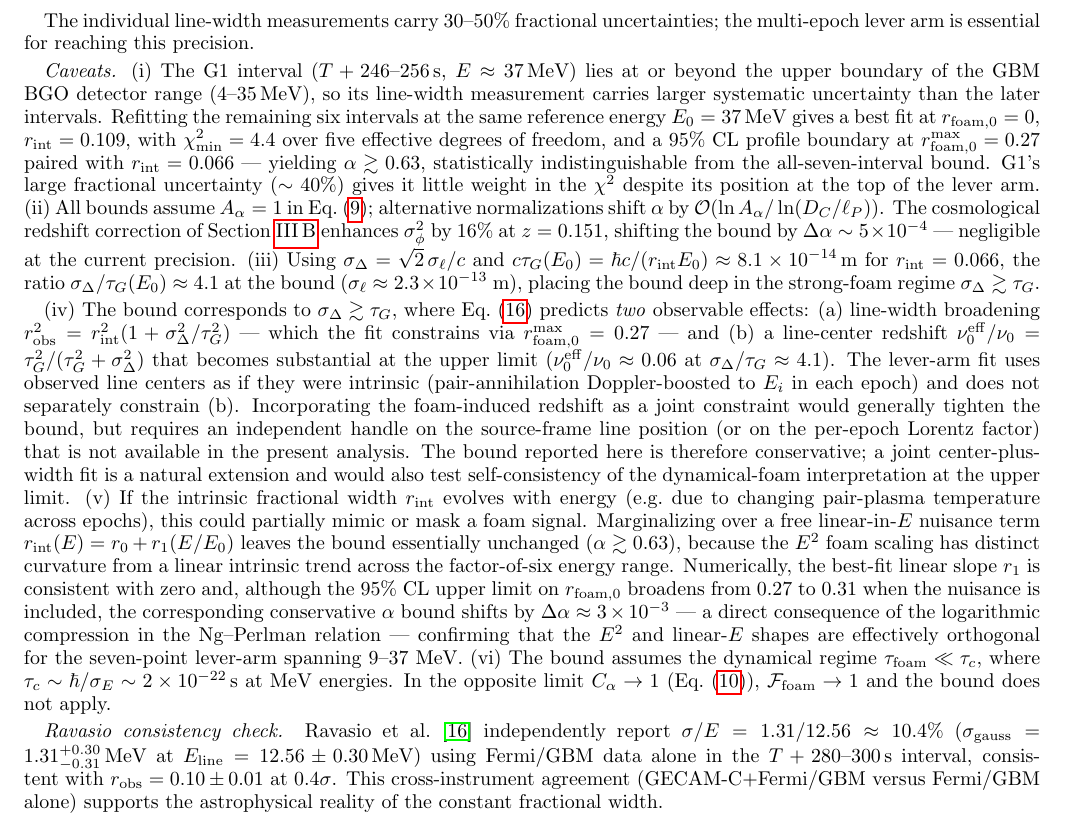
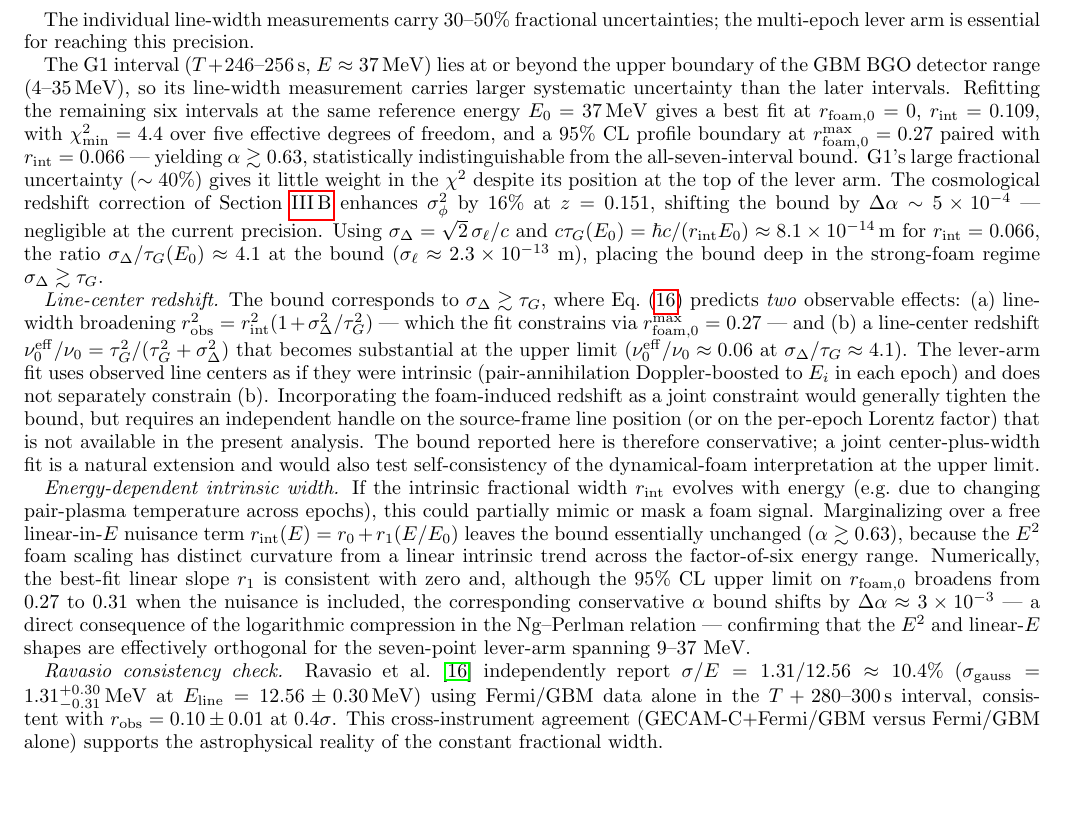
Before and after one commit to AlexGKim/foam, a LaTeX paper (docs/g1.tex): part of page 8 of 15, cut so that both start at the same text, the shorter picture padded with empty space. Compiled offline with pdfLaTeX.

Commit message:
§V.A GRB caveats: restructure as three paragraphs, remove redundancies
Reorganize the six caveats into a clearer structure:
- Unlabeled paragraph: G1 robustness, redshift correction, strong-foam
  self-consistency check (formerly i, ii-second-half, iii)
- "Line-center redshift": conservative bound argument (formerly iv)
- "Energy-dependent intrinsic width": nuisance-term robustness (formerly v)

Remove: "Caveats." label (reframes results, not disclaimers), $A_\alpha=1$
sentence (redundant with Eq. 682), caveat (vi) on dynamical regime
(already stated at line 665 and in Conclusions).

Compile verification: clean, 15 pages.

Co-Authored-By: Claude Opus 4.6 <noreply@anthropic.com>

```diff
--- a/docs/g1.tex
+++ b/docs/g1.tex
@@ -772,8 +772,7 @@ The individual line-width measurements carry $30$--$50\%$ fractional
 uncertainties; the multi-epoch lever arm is essential for reaching
 this precision.
 
-\textit{Caveats.}
-(i)~The G1 interval ($T+246$--$256$\,s, $E\approx37$\,MeV) lies at or
+The G1 interval ($T+246$--$256$\,s, $E\approx37$\,MeV) lies at or
 beyond the upper boundary of the GBM BGO detector range
 ($4$--$35$\,MeV), so its line-width measurement carries larger
 systematic uncertainty than the later intervals.  Refitting the
@@ -786,20 +785,18 @@ yielding $\alpha\gtrsim 0.63$, statistically indistinguishable from
 the all-seven-interval bound.  G1's large fractional uncertainty
 ($\sim 40\%$) gives it little weight in the $\chi^2$ despite its
 position at the top of the lever arm.
-(ii)~All bounds assume $A_\alpha=1$ in Eq.~\eqref{eq:sigmaphi};
-alternative normalizations shift $\alpha$ by
-$\mathcal{O}(\ln A_\alpha/\ln(D_C/\ell_P))$.
 The cosmological redshift correction of Section~\ref{sec:closedforms}
 enhances $\sigma_\phi^2$ by $16\%$ at $z=0.151$, shifting the bound
-by $\Delta\alpha\sim 5\times10^{-4}$ — negligible at the current
+by $\Delta\alpha\sim 5\times10^{-4}$ --- negligible at the current
 precision.
-(iii)~Using $\sigma_\Delta=\sqrt{2}\,\sigma_\ell/c$ and
+Using $\sigma_\Delta=\sqrt{2}\,\sigma_\ell/c$ and
 $c\tau_G(E_0)=\hbar c/(r_{\rm int}E_0)\approx 8.1\times10^{-14}\,\mathrm{m}$
 for $r_{\rm int}=0.066$, the ratio $\sigma_\Delta/\tau_G(E_0)\approx 4.1$
 at the bound ($\sigma_\ell\approx 2.3\times 10^{-13}$~m), placing
 the bound deep in the strong-foam regime $\sigma_\Delta\gtrsim\tau_G$.
 
-(iv)~The bound corresponds to $\sigma_\Delta\gtrsim\tau_G$,
+\textit{Line-center redshift.}
+The bound corresponds to $\sigma_\Delta\gtrsim\tau_G$,
 where Eq.~\eqref{eq:g1obs_gauss} predicts \emph{two} observable
 effects: (a)~line-width broadening
 $r_{\rm obs}^2 = r_{\rm int}^2(1+\sigma_\Delta^2/\tau_G^2)$ --- which the
@@ -817,7 +814,9 @@ not available in the present analysis.  The bound reported here is
 therefore conservative; a joint center-plus-width fit is a natural
 extension and would also test self-consistency of the dynamical-foam
 interpretation at the upper limit.
-(v)~If the intrinsic fractional width $r_{\rm int}$ evolves with
+
+\textit{Energy-dependent intrinsic width.}
+If the intrinsic fractional width $r_{\rm int}$ evolves with
 energy (e.g.\ due to changing pair-plasma temperature across epochs),
 this could partially mimic or mask a foam signal.  Marginalizing over a
 free linear-in-$E$ nuisance term $r_{\rm int}(E) = r_0 + r_1(E/E_0)$
@@ -833,11 +832,6 @@ logarithmic compression in the Ng--Perlman
 relation --- confirming that the $E^2$ and linear-$E$ shapes are
 effectively orthogonal for the seven-point lever-arm spanning
 $9$--$37$~MeV.
-(vi)~The bound assumes the dynamical regime $\tau_{\rm foam}\ll\tau_c$,
-where $\tau_c\sim\hbar/\sigma_E\sim 2\times10^{-22}\,\mathrm{s}$ at
-MeV energies.  In the opposite limit $C_\alpha\to 1$
-(Eq.~\eqref{eq:Ffoam}), $\mathcal{F}_{\rm foam}\to 1$ and the bound
-does not apply.
 
 \textit{Ravasio consistency check.}
 Ravasio et al.~\cite{Ravasio2024} independently report
```
